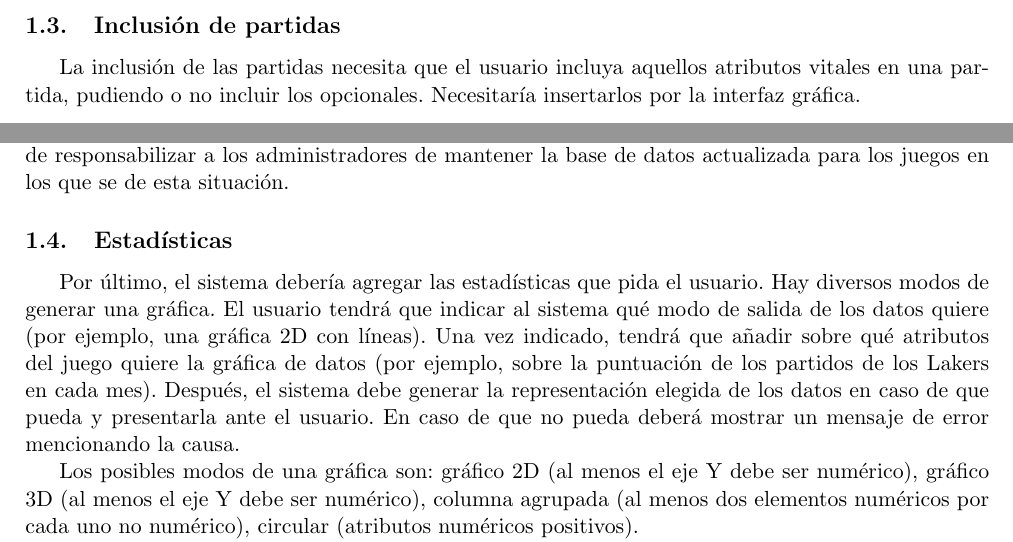
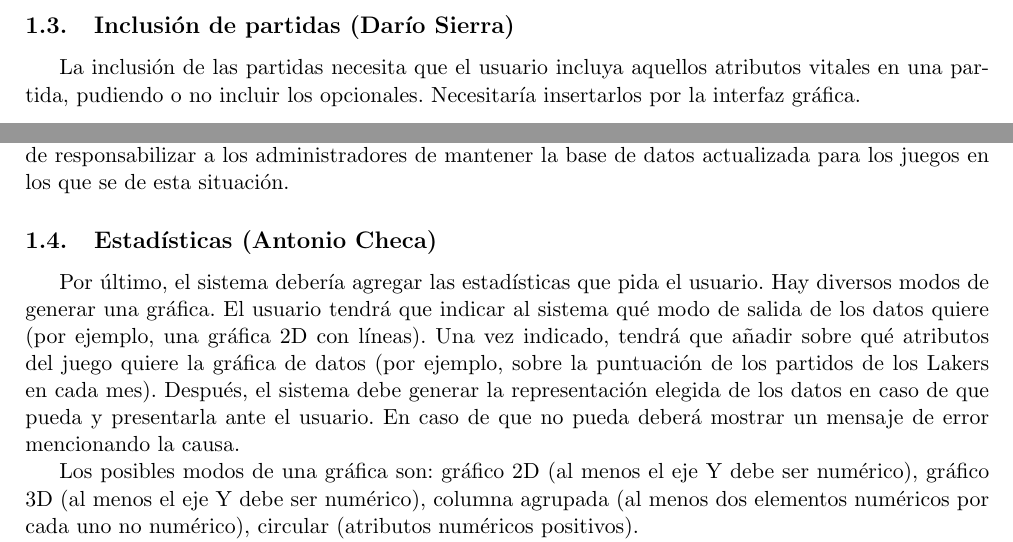
Before and after one commit to MATEDDSI/Requisitos, a LaTeX document (Descripcion/Descripcion.tex): two parts of page 3 of 13, joined at a grey line, cut so that both start at the same text. Compiled offline with pdfLaTeX.

Commit message:
Poniendo nombressss

```diff
--- a/Descripcion/Descripcion.tex
+++ b/Descripcion/Descripcion.tex
@@ -35,9 +35,9 @@ Por ejemplo, si se añade el juego baloncesto junto a un conjunto de atributos c
 \input{Funcionalidades/Consejos.tex}
 
-\subsection{Inclusión de partidas}
+\subsection{Inclusión de partidas (Darío Sierra)}
 \input{Funcionalidades/InclusionPartidas.tex}
 
-\subsection{Estadísticas}
+\subsection{Estadísticas (Antonio Checa)}
 \input{Funcionalidades/Estadisticas.tex}
 
 \newpage
```
Also changed, not shown: Descripcion/Descripcion.tex (6 more changed lines).
